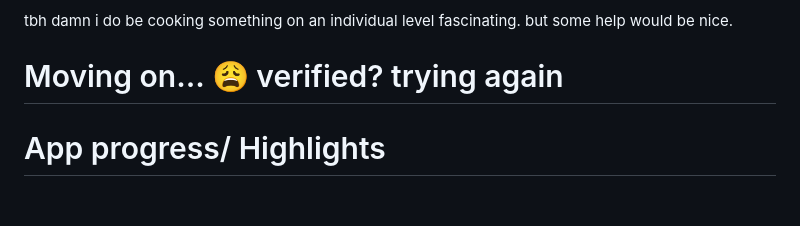
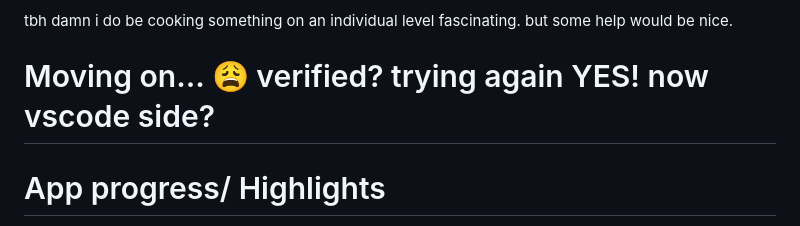
Before and after one commit to G-Titan/CityNest, a Markdown page: README.md, the part around the change. Drawn GitHub-style; blank space fills up the shorter version.

Commit message:
see benefit of doubt?

```diff
--- a/README.md
+++ b/README.md
@@ -62,6 +62,7 @@ Moving on...
 😩
 verified?
 trying again
+YES! now vscode side?
 ============================================
 App progress/ Highlights
 ============================================
```
